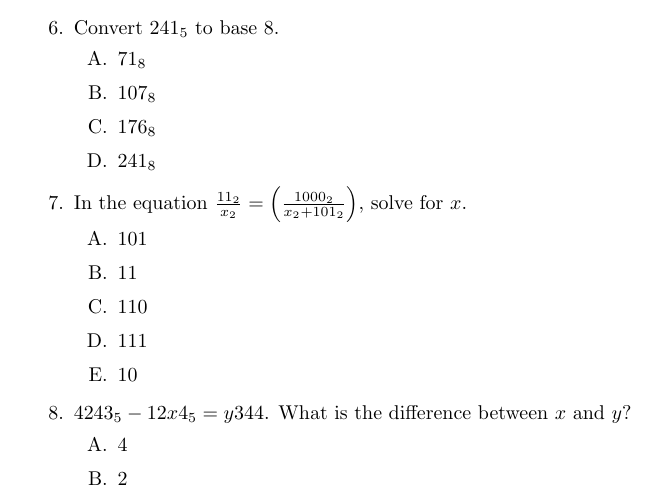
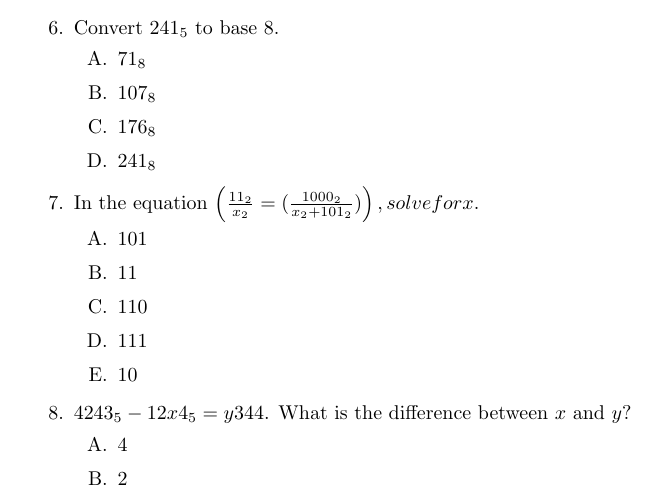
Before and after one commit to ayodejiades/mathBook, a LaTeX book (mathBook.tex, which reads number.tex): part of page 8 of 78, cut so that both start at the same text. Compiled offline with pdfLaTeX.

Commit message:
initial commit

```diff
--- a/number.tex
+++ b/number.tex
@@ -56,7 +56,7 @@
 	\item \(241_8\)
 	\end{enumerate}
 
-\item In the equation \(\frac{11_2}{x_2}  = \left(\frac{1000_2}{{x}_2 + {101}_{2}}\right)\), solve for \(x\).
+\item In the equation \left(\frac{11_2}{x_2}  = (\frac{1000_2}{{x}_2 + {101}_{2}})\right), solve for \(x\).
 	\begin{enumerate}[label={\Alph*.}]
 	\item \(101\)
 	\item \(11\)
```
